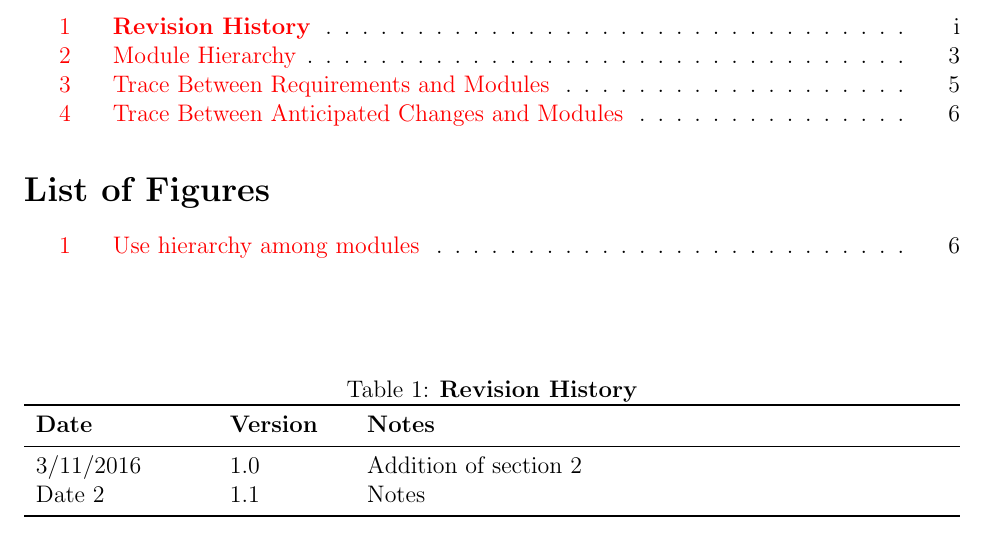
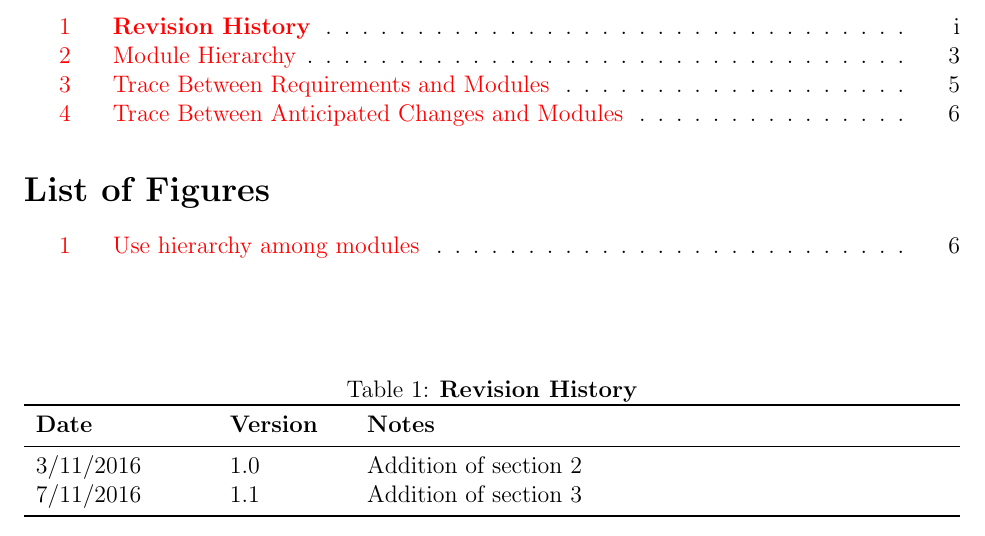
Before and after one commit to JP-Dakran/DNA_Says, a LaTeX document (Doc/Design/MG/MG.tex): part of page 2 of 8, cut so that both start at the same text. Compiled offline with pdfLaTeX.

Commit message:
Updated revision history

```diff
--- a/Doc/Design/MG/MG.tex
+++ b/Doc/Design/MG/MG.tex
@@ -54,7 +54,7 @@
 \toprule {\bf Date} & {\bf Version} & {\bf Notes}\\
 \midrule
 3/11/2016 & 1.0 & Addition of section 2\\
-Date 2 & 1.1 & Notes\\
+7/11/2016 & 1.1 & Addition of section 3\\
 \bottomrule
 \end{tabularx}
 \end{table}
```
Also changed, not shown: Doc/Design/MG/MG.pdf.
